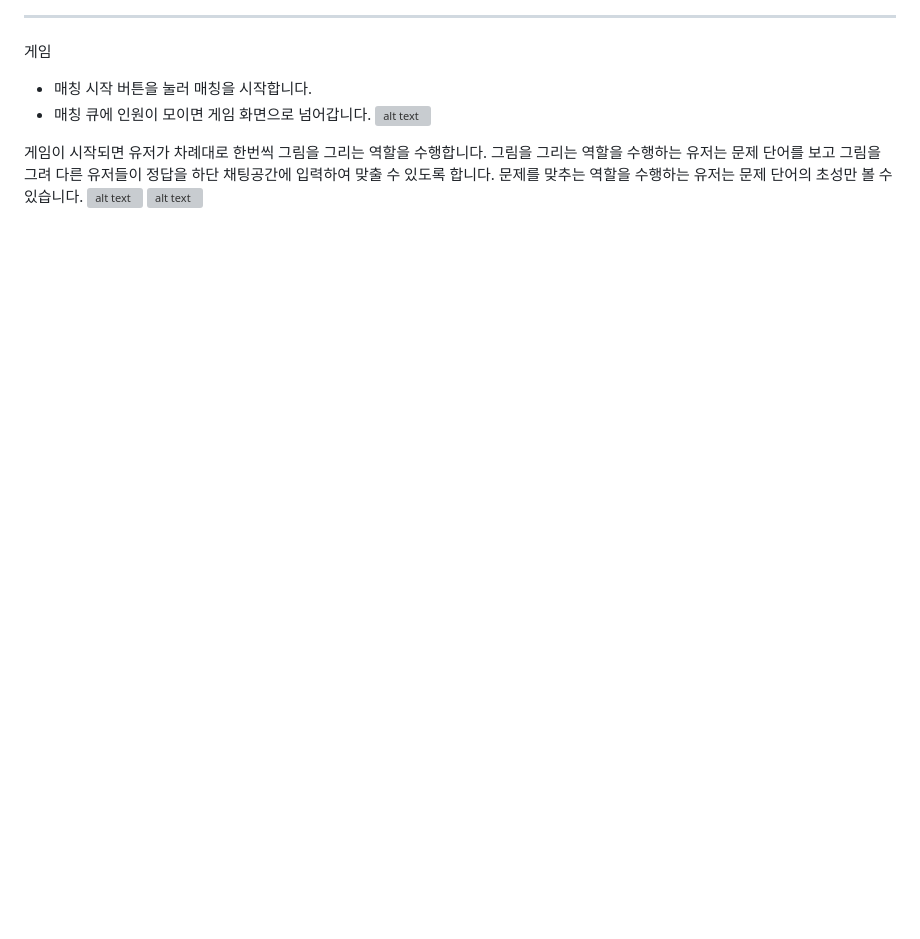
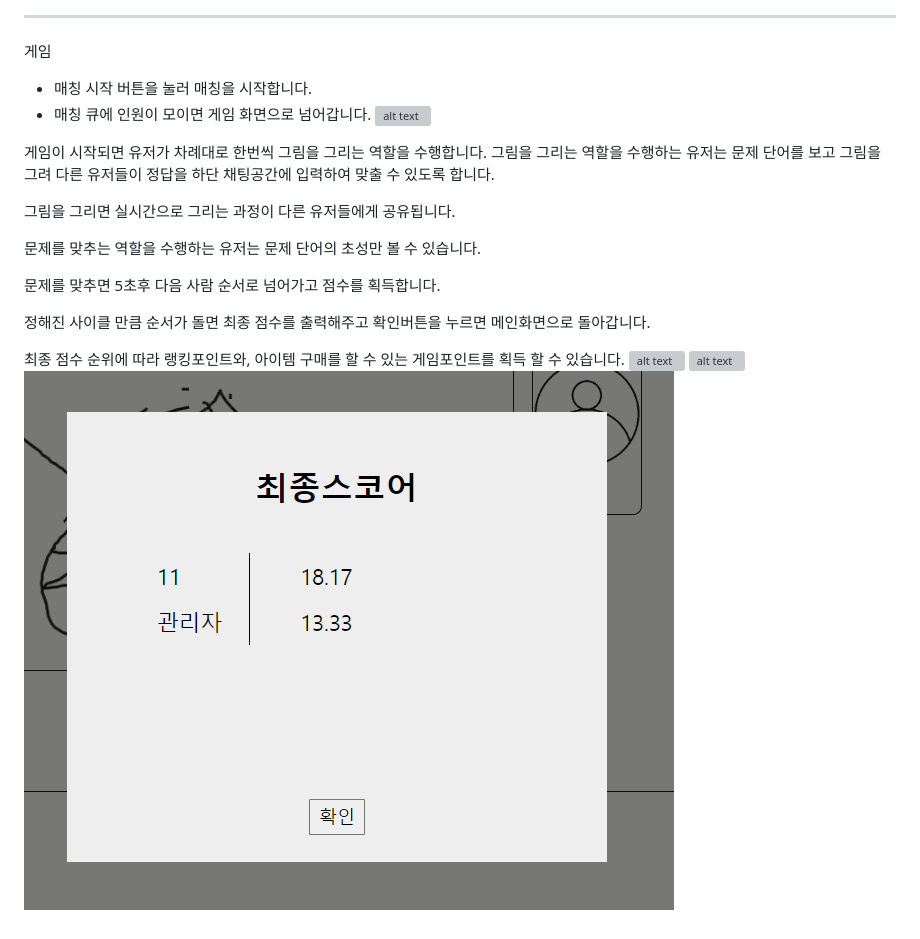
Before and after one commit to gyeongjunGitHub/web-game, a Markdown page: README.md, the part around the change. Drawn GitHub-style; pictures changed too: image-34.png (added); blank space fills up the shorter version; grey boxes are pictures that could not be loaded.

```diff
--- a/README.md
+++ b/README.md
@@ -104,6 +104,16 @@ Spring Boot, Mysql, 인텔리제이
 게임이 시작되면 유저가 차례대로 한번씩 그림을 그리는 역할을 수행합니다.
 그림을 그리는 역할을 수행하는 유저는 문제 단어를 보고 그림을 그려 다른 유저들이 정답을
 하단 채팅공간에 입력하여 맞출 수 있도록 합니다.
+
+그림을 그리면 실시간으로 그리는 과정이 다른 유저들에게 공유됩니다.
+
 문제를 맞추는 역할을 수행하는 유저는 문제 단어의 초성만 볼 수 있습니다.
+
+문제를 맞추면 5초후 다음 사람 순서로 넘어가고 점수를 획득합니다.
+
+정해진 사이클 만큼 순서가 돌면 최종 점수를 출력해주고 확인버튼을 누르면 메인화면으로 돌아갑니다.
+
+최종 점수 순위에 따라 랭킹포인트와, 아이템 구매를 할 수 있는 게임포인트를 획득 할 수 있습니다.
 ![alt text](image-32.png)
 ![alt text](image-33.png)
+![alt text](image-34.png)
```
